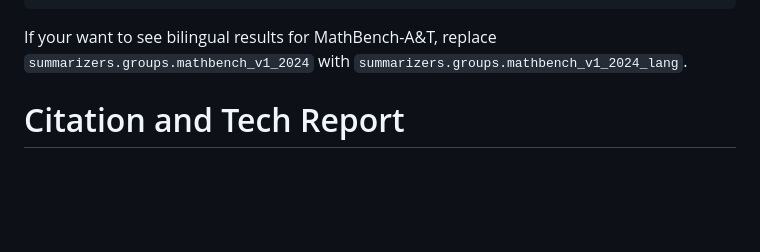
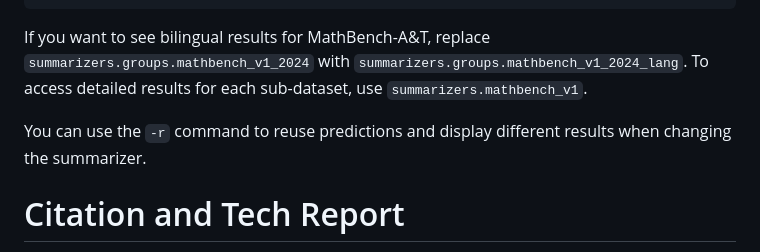
Before and after one commit to open-compass/MathBench, a Markdown page: README.md, the part around the change. Rendered like a GitHub page; blank space fills up the shorter version.

````diff
--- a/README.md
+++ b/README.md
@@ -179,7 +179,9 @@ python run.py --datasets mathbench_gen \
 --num-gpus 1  # Number of minimum required GPUs
 --summarizer summarizers.groups.mathbench_v1_2024 # Summarizer for MathBench-T and MathBench-A
 ```
-If your want to see bilingual results for MathBench-A&T, replace `summarizers.groups.mathbench_v1_2024` with `summarizers.groups.mathbench_v1_2024_lang`.
+If you want to see bilingual results for MathBench-A&T, replace `summarizers.groups.mathbench_v1_2024` with `summarizers.groups.mathbench_v1_2024_lang`. To access detailed results for each sub-dataset, use `summarizers.mathbench_v1`.
+
+You can use the `-r` command to reuse predictions and display different results when changing the summarizer.
 
 
 # Citation and Tech Report
````
